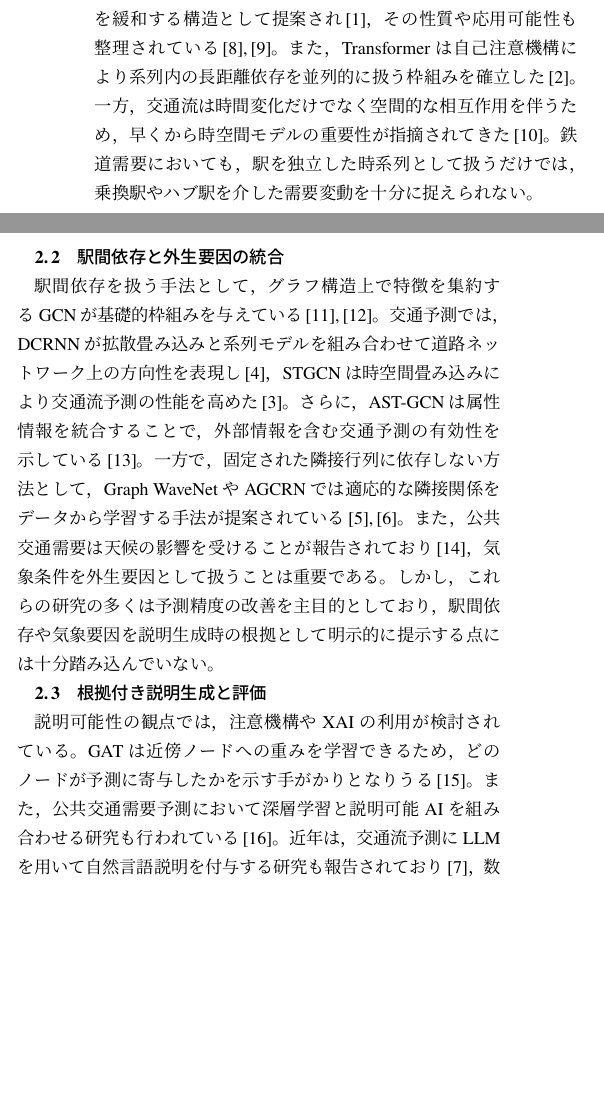
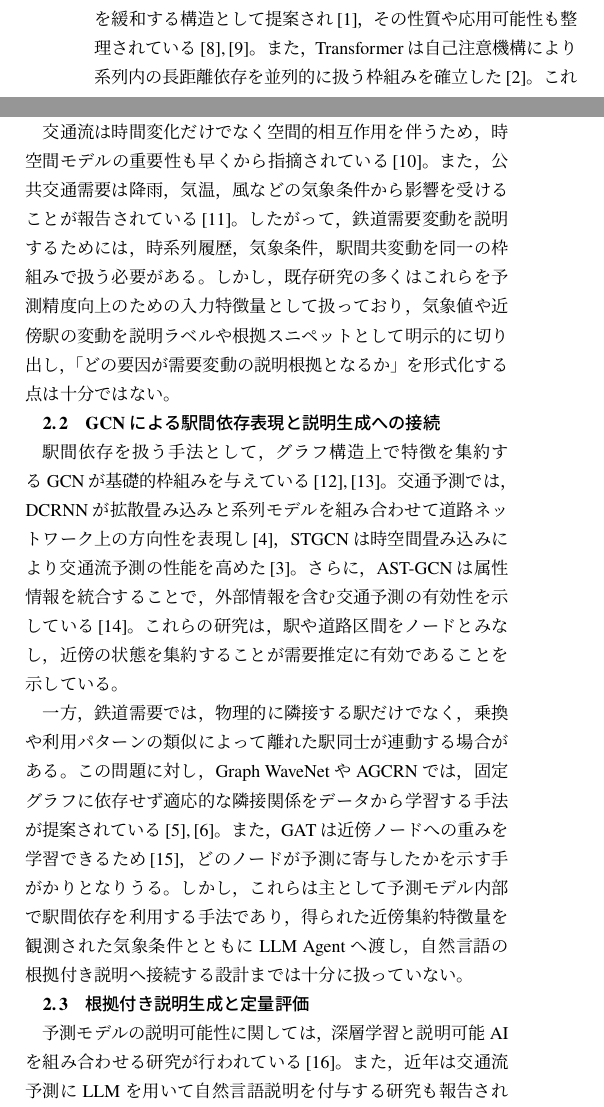
Before and after one commit to y-naruse01/Jy-n, a LaTeX document (template.tex): two parts of the columns of page 2 of 6, joined at a grey line, cut so that both start at the same text, the shorter picture padded with empty space. Compiled offline with pLaTeX and dvipdfmx.

Commit message:
関連研究の整理を更新し、気象要因・駅間依存・LLM説明生成の統合に関する問題設定を明確化。説明生成の評価指標をドメイン固有の要因一致に基づいて定義。

```diff
--- a/template.tex
+++ b/template.tex
@@ -82,12 +81,19 @@ LLM, LLM Agent, GCN, passenger demand, explanation generation
-交通需要予測の基盤として，RNNやLSTMに代表される系列モデルが広く用いられてきた。LSTMは長期依存の学習困難を緩和する構造として提案され\cite{7508408}，その性質や応用可能性も整理されている\cite{sherstinsky2020fundamentals,yu2019review}。また，Transformerは自己注意機構により系列内の長距離依存を並列的に扱う枠組みを確立した\cite{vaswani2017attention}。一方，交通流は時間変化だけでなく空間的な相互作用を伴うため，早くから時空間モデルの重要性が指摘されてきた\cite{kamarianakis2005space}。鉄道需要においても，駅を独立した時系列として扱うだけでは，乗換駅やハブ駅を介した需要変動を十分に捉えられない。
+\subsection{需要変動要因の表現と形式化}
+交通需要予測の基盤として，RNNやLSTMに代表される系列モデルが広く用いられてきた。LSTMは長期依存の学習困難を緩和する構造として提案され\cite{7508408}，その性質や応用可能性も整理されている\cite{sherstinsky2020fundamentals,yu2019review}。また，Transformerは自己注意機構により系列内の長距離依存を並列的に扱う枠組みを確立した\cite{vaswani2017attention}。これらの系列モデルは周期性や過去の需要変動を表現する上で有効であるが，単一地点の履歴を中心とするため，鉄道網における駅間波及を直接的な説明要因として定義するには限界がある。
 
-\subsection{駅間依存と外生要因の統合}
-駅間依存を扱う手法として，グラフ構造上で特徴を集約する \GCN\ が基礎的枠組みを与えている\cite{kipf2016semi,defferrard2016convolutional}。交通予測では，DCRNNが拡散畳み込みと系列モデルを組み合わせて道路ネットワーク上の方向性を表現し\cite{li2017diffusion}，STGCNは時空間畳み込みにより交通流予測の性能を高めた\cite{10.5555/3304222.3304273}。さらに，AST-GCNは属性情報を統合することで，外部情報を含む交通予測の有効性を示している\cite{9363197}。一方で，固定された隣接行列に依存しない方法として，Graph WaveNetやAGCRNでは適応的な隣接関係をデータから学習する手法が提案されている\cite{wu2019graph,bai2020adaptive}。また，公共交通需要は天候の影響を受けることが報告されており\cite{zhou2017impacts}，気象条件を外生要因として扱うことは重要である。しかし，これらの研究の多くは予測精度の改善を主目的としており，駅間依存や気象要因を説明生成時の根拠として明示的に提示する点には十分踏み込んでいない。
+交通流は時間変化だけでなく空間的相互作用を伴うため，時空間モデルの重要性も早くから指摘されている\cite{kamarianakis2005space}。また，公共交通需要は降雨，気温，風などの気象条件から影響を受けることが報告されている\cite{zhou2017impacts}。したがって，鉄道需要変動を説明するためには，時系列履歴，気象条件，駅間共変動を同一の枠組みで扱う必要がある。しかし，既存研究の多くはこれらを予測精度向上のための入力特徴量として扱っており，気象値や近傍駅の変動を説明ラベルや根拠スニペットとして明示的に切り出し，「どの要因が需要変動の説明根拠となるか」を形式化する点は十分ではない。
 
-\subsection{根拠付き説明生成と評価}
-説明可能性の観点では，注意機構やXAIの利用が検討されている。GATは近傍ノードへの重みを学習できるため，どのノードが予測に寄与したかを示す手がかりとなりうる\cite{velickovic2017graph}。また，公共交通需要予測において深層学習と説明可能AIを組み合わせる研究も行われている\cite{monje2022deep}。近年は，交通流予測に \LLM\ を用いて自然言語説明を付与する研究も報告されており\cite{guo2024towards}，数値予測を運用者に理解しやすい説明へ変換する可能性が示されている。ただし，\LLM\ 単体では観測事実に基づかない補完が混入する可能性があり，説明生成に用いる根拠を明示的に設計する必要がある。さらに，生成説明の評価には表層一致を測るROUGE\cite{lin2004rouge}や，意味的類似度を測るBERTScore\cite{scorato2023bertscore}などが用いられるが，鉄道需要説明では要因ラベルの一致や近傍駅波及の検出といったドメイン固有の評価も必要となる。
+\subsection{\GCN\ による駅間依存表現と説明生成への接続}
+駅間依存を扱う手法として，グラフ構造上で特徴を集約する \GCN\ が基礎的枠組みを与えている\cite{kipf2016semi,defferrard2016convolutional}。交通予測では，DCRNNが拡散畳み込みと系列モデルを組み合わせて道路ネットワーク上の方向性を表現し\cite{li2017diffusion}，STGCNは時空間畳み込みにより交通流予測の性能を高めた\cite{10.5555/3304222.3304273}。さらに，AST-GCNは属性情報を統合することで，外部情報を含む交通予測の有効性を示している\cite{9363197}。これらの研究は，駅や道路区間をノードとみなし，近傍の状態を集約することが需要推定に有効であることを示している。
 
-以上より，時系列予測，時空間GNN，外生要因統合，説明可能AIおよび \LLM\ による説明生成はそれぞれ発展してきた。しかし，駅間共変動に基づくグラフ，気象要因，\GCN\ による近傍集約特徴を統合し，それらを根拠として \LLM\ Agent による説明生成へ接続し，さらに説明の妥当性を定量評価する枠組みは十分に整備されていない。本研究はこの不足を補うことを目的とする。
+一方，鉄道需要では，物理的に隣接する駅だけでなく，乗換や利用パターンの類似によって離れた駅同士が連動する場合がある。この問題に対し，Graph WaveNetやAGCRNでは，固定グラフに依存せず適応的な隣接関係をデータから学習する手法が提案されている\cite{wu2019graph,bai2020adaptive}。また，GATは近傍ノードへの重みを学習できるため\cite{velickovic2017graph}，どのノードが予測に寄与したかを示す手がかりとなりうる。しかし，これらは主として予測モデル内部で駅間依存を利用する手法であり，得られた近傍集約特徴量を観測された気象条件とともに \LLM\ Agent へ渡し，自然言語の根拠付き説明へ接続する設計までは十分に扱っていない。
+
+\subsection{根拠付き説明生成と定量評価}
+予測モデルの説明可能性に関しては，深層学習と説明可能AIを組み合わせる研究が行われている\cite{monje2022deep}。また，近年は交通流予測に \LLM\ を用いて自然言語説明を付与する研究も報告されており\cite{guo2024towards}，数値予測を運用者が理解しやすい説明へ変換する可能性が示されている。しかし，\LLM\ は一般知識に基づく補完を行う傾向があるため，気象値や駅間変動といった観測事実を根拠として明示的に与えなければ，実際のデータと整合しない説明が生成される可能性がある。このため，説明生成では，モデル内部の重要度を事後的に示すだけでなく，入力時点で利用可能な根拠候補と生成される要因ラベルを対応付ける設計が重要となる。
+
+生成説明の評価には，参照文との表層的一致を測るROUGE-L\cite{lin2004rouge}や，文脈表現に基づく意味的類似度を測るBERTScore\cite{scorato2023bertscore}などが広く用いられている。ただし，鉄道需要説明では，文章として自然であることだけでなく，降雨，高温，強風，週末，駅間波及といった要因ラベルが観測事実と一致しているかを評価する必要がある。したがって，汎用的な生成文評価に加えて，HitRate，macro-F1，NeighborAccのようなドメイン固有の要因一致指標を用いる評価系が求められる。
+
+以上より，既存研究は時系列需要予測，時空間GNN，外生要因統合，説明可能AI，\LLM\ による説明生成の各領域で進展している。しかし，気象条件・駅間共変動・需要変動を説明根拠として定義し，\GCN\ による近傍集約特徴量を観測事実に基づく根拠として \LLM\ Agent へ接続し，さらに鉄道需要固有の要因一致に基づいて説明性能を定量評価する枠組みは十分に整備されていない。本研究は，はじめにで設定した三つの課題に対応し，予測と説明を同一パイプラインで扱う点に特徴がある。
 
 \section{提案手法}
 本研究は、ICカード乗降データに対して、周期性、外部要因、駅間依存の三つの信号を統合し、需要変動の予測と要因説明を一体化する自動生成フレームワークを提案する。
```
Also changed, not shown: template.tex (3 more changed lines).
